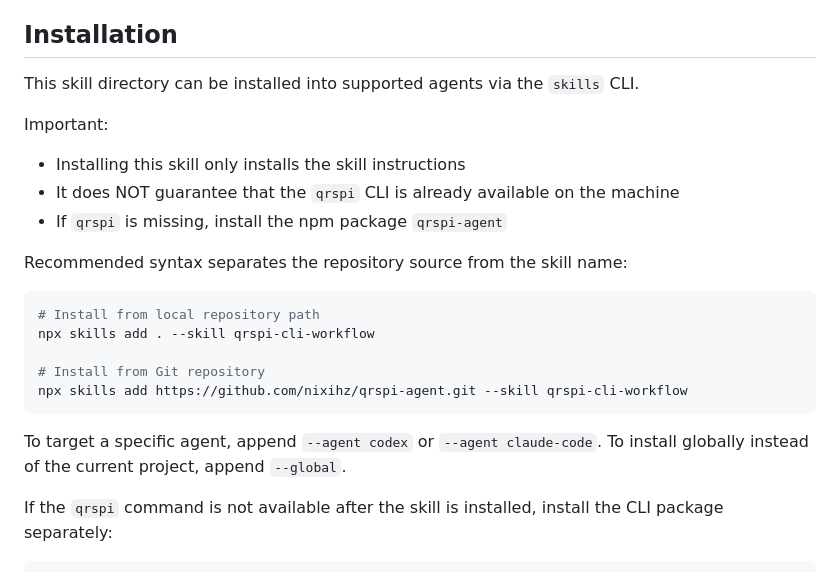
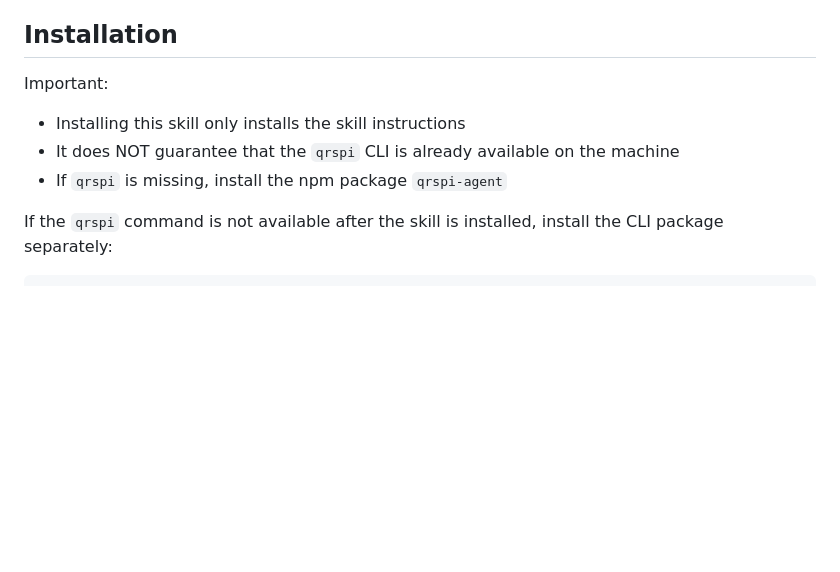
Before and after one commit to nixihz/qrspi-agent, a Markdown page: skills/qrspi-cli-workflow/SKILL.md, the part around the change. GitHub-like rendering; blank space fills up the shorter version.

````diff
--- a/skills/qrspi-cli-workflow/SKILL.md
+++ b/skills/qrspi-cli-workflow/SKILL.md
@@ -26,26 +26,11 @@ If the discussion is about QRSPI methodology without real CLI operations, this s
 
 ## Installation
 
-This skill directory can be installed into supported agents via the `skills` CLI.
-
 Important:
 
 - Installing this skill only installs the skill instructions
 - It does NOT guarantee that the `qrspi` CLI is already available on the machine
 - If `qrspi` is missing, install the npm package `qrspi-agent`
-
-Recommended syntax separates the repository source from the skill name:
-
-```bash
-# Install from local repository path
-npx skills add . --skill qrspi-cli-workflow
-
-# Install from Git repository
-npx skills add https://github.com/nixihz/qrspi-agent.git --skill qrspi-cli-workflow
-```
-
-To target a specific agent, append `--agent codex` or `--agent claude-code`.
-To install globally instead of the current project, append `--global`.
 
 If the `qrspi` command is not available after the skill is installed, install the CLI package separately:
 
````
Also changed, not shown: README.md (+13 -0 lines), docs/README.zh.md (+13 -0 lines).
